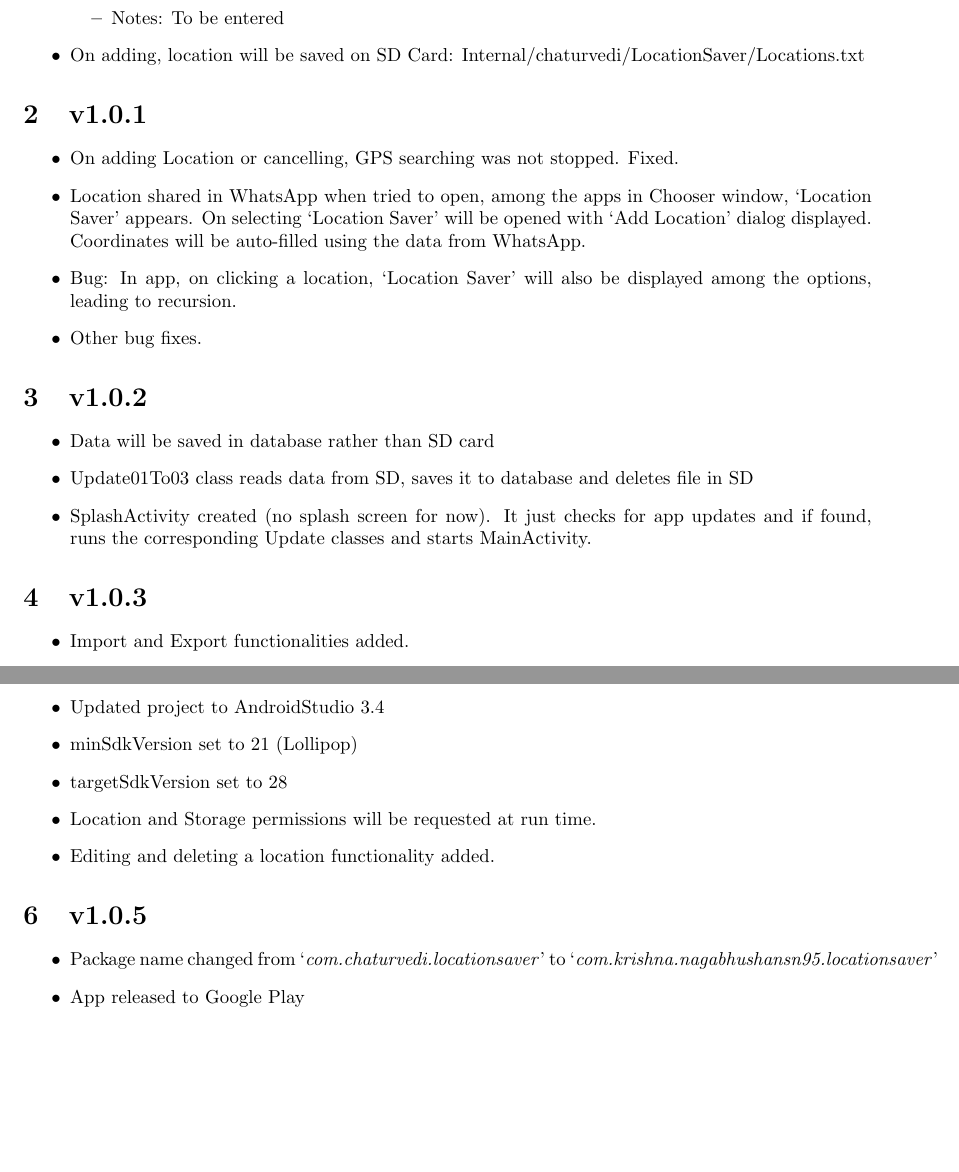
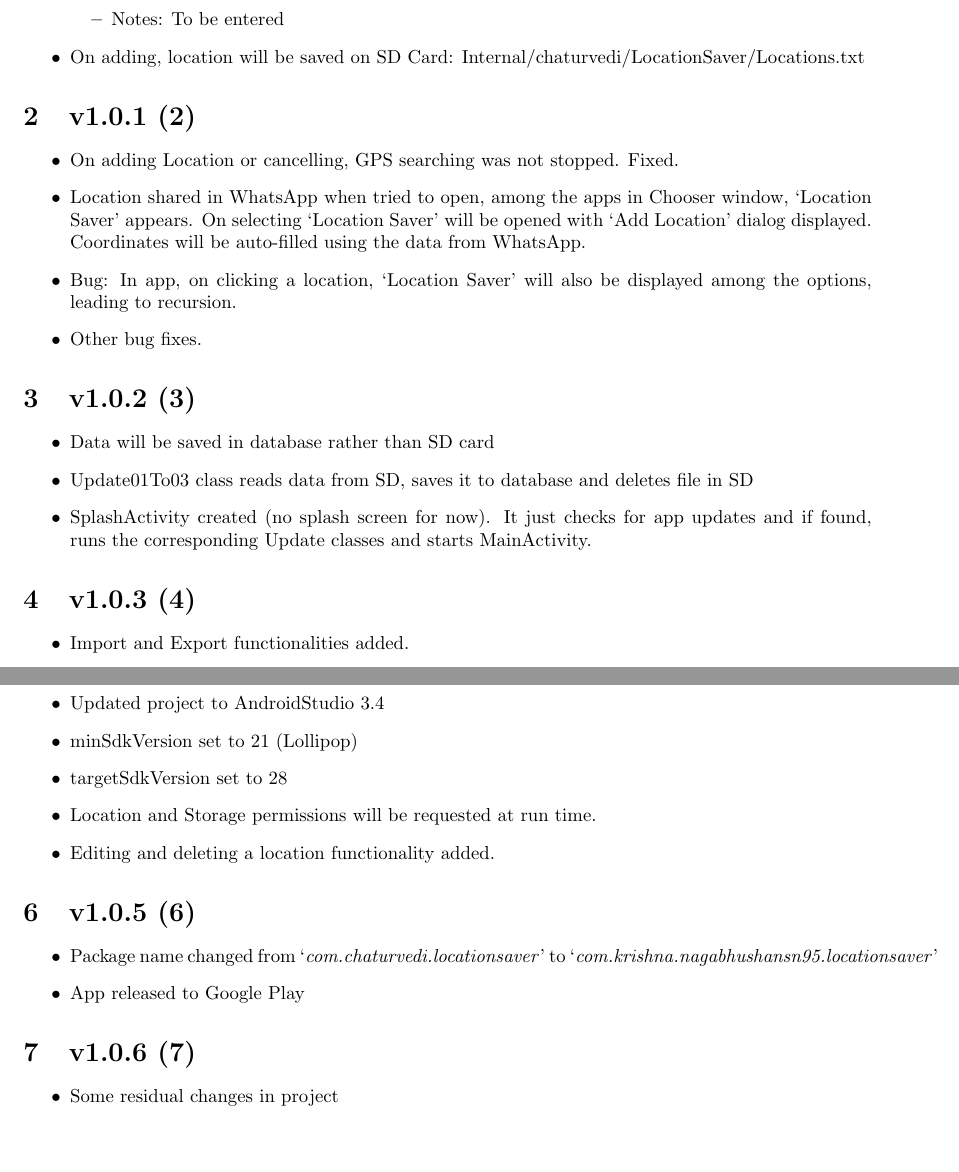
Before and after one commit to NagabhushanSN95/LocationSaver, a LaTeX document (MyResources/VersionsLog/VersionsLog.tex): two parts of pages 2 and 3 of 3, joined at a grey line, cut so that both start at the same text. Compiled offline with pdfLaTeX.

Commit message:
Some residual changes

```diff
--- a/MyResources/VersionsLog/VersionsLog.tex
+++ b/MyResources/VersionsLog/VersionsLog.tex
@@ -33,7 +33,7 @@
 \item On adding, location will be saved on SD Card: Internal/chaturvedi/LocationSaver/Locations.txt
 \end{itemize}
 
-\section{v1.0.1}
+\section{v1.0.1 (2)}\label{sec:2}
 \begin{itemize}
 \item On adding Location or cancelling, GPS searching was not stopped. Fixed.
 \item Location shared in WhatsApp when tried to open, among the apps in Chooser window, `Location Saver' appears. On selecting `Location Saver' will be opened with `Add Location' dialog displayed. Coordinates will be auto-filled using the data from WhatsApp.
@@ -41,21 +41,21 @@
 \item Other bug fixes.
 \end{itemize}
 
-\section{v1.0.2}
+\section{v1.0.2 (3)}\label{sec:3}
 \begin{itemize}
 \item Data will be saved in database rather than SD card
 \item Update01To03 class reads data from SD, saves it to database and deletes file in SD
 \item SplashActivity created (no splash screen for now). It just checks for app updates and if found, runs the corresponding Update classes and starts MainActivity.
 \end{itemize}
 
-\section{v1.0.3}
+\section{v1.0.3 (4)}\label{sec:4}
 \begin{itemize}
 \item Import and Export functionalities added.
 \item On Export, a `.txt' file will be saved in `Internal/Android/Chaturvedi/Location Saver' folder with name `Locations-YYYYMMDDhhmmss.txt'
 \item On Import, FileChooser will be opened to choose the file. On choosing, locations will be read and saved to database. In case the file is corrupted, possible locations will be read and a Toast text will be displayed.
 \end{itemize}
 
-\section{v1.0.4}
+\section{v1.0.4 (5)}\label{sec:5}
 \begin{itemize}
 \item Updated project to AndroidStudio 3.4
 \item minSdkVersion set to 21 (Lollipop)
@@ -64,9 +64,14 @@
 \item Editing and deleting a location functionality added.
 \end{itemize}
 
-\section{v1.0.5}
+\section{v1.0.5 (6)}\label{sec:6}
 \begin{itemize}
 \item Package name changed from `\textit{com.chaturvedi.locationsaver}' to `\textit{com.krishna.nagabhushansn95.locationsaver}'
 \item App released to Google Play
 \end{itemize}
+
+\section{v1.0.6 (7)}\label{sec:7}
+\begin{itemize}
+\item Some residual changes in project
+\end{itemize}
 \end{document}
```
Also changed, not shown: MyResources/VersionsLog/VersionsLog.pdf, MyResources/VersionsLog/VersionsLog.tex (2 more changed lines), 4 other files.
